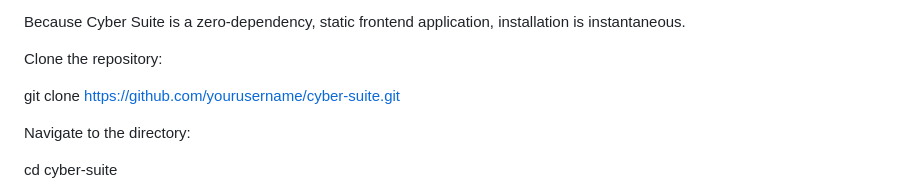
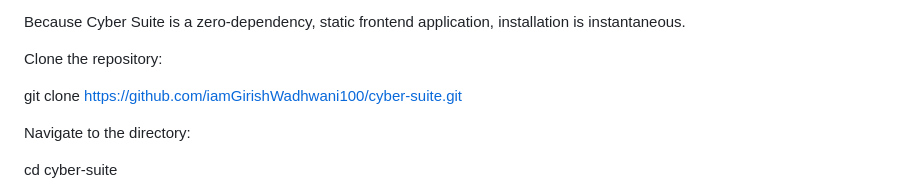
Before and after one commit to iamGirishWadhwani100/Real-Time-AI-ML-Based-Phishing-Detection-and-Prevention-System, a Markdown page: README.md, the part around the change. Rendered like a GitHub page.

Commit message:
Update clone URL in README.md

```diff
--- a/README.md
+++ b/README.md
@@ -56,7 +56,7 @@ Because Cyber Suite is a zero-dependency, static frontend application, installat
 
 Clone the repository:
 
-git clone [https://github.com/yourusername/cyber-suite.git](https://github.com/yourusername/cyber-suite.git)
+git clone [https://github.com/iamGirishWadhwani100/cyber-suite.git](https://github.com/yourusername/cyber-suite.git)
 
 
 Navigate to the directory:
```
